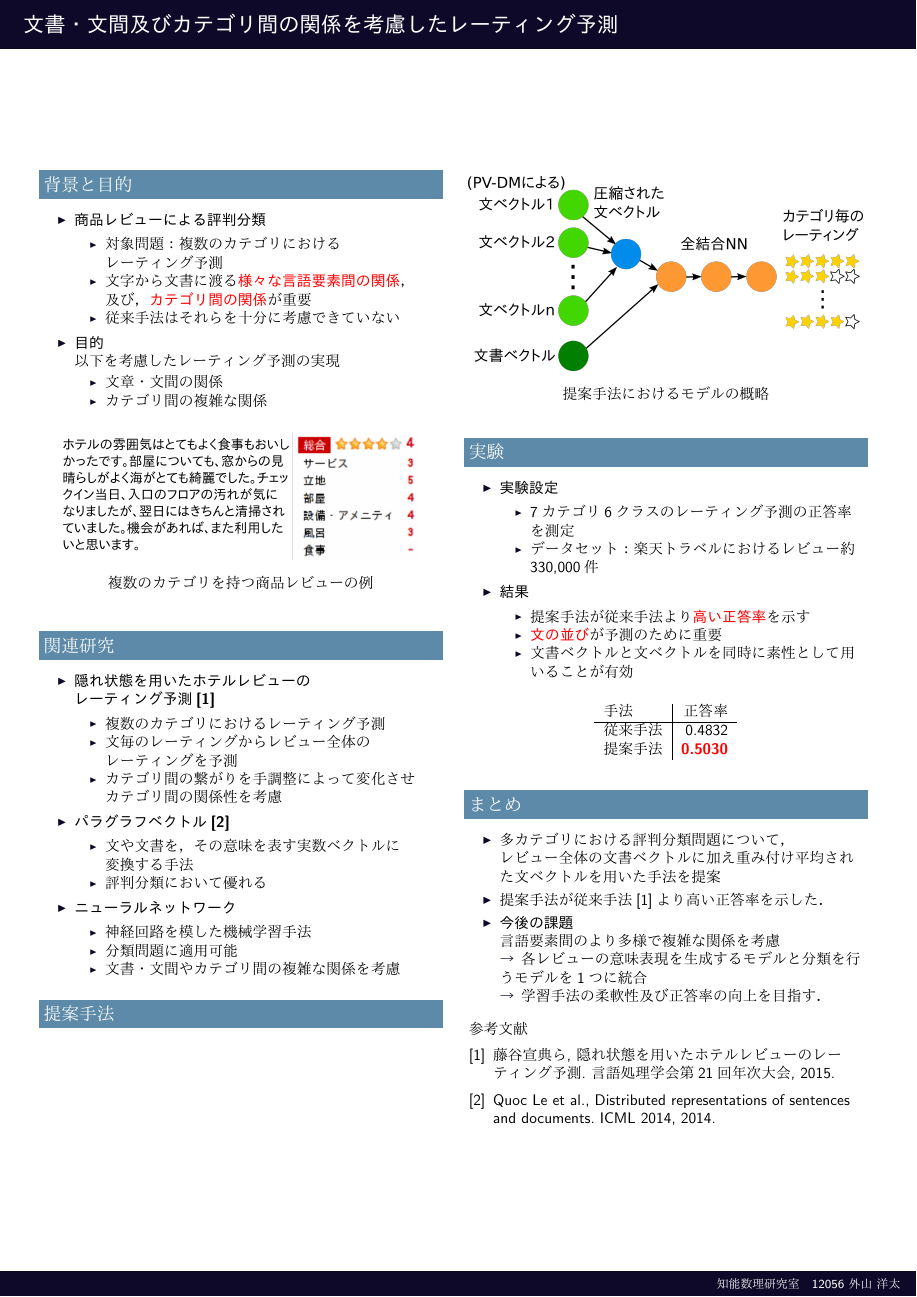
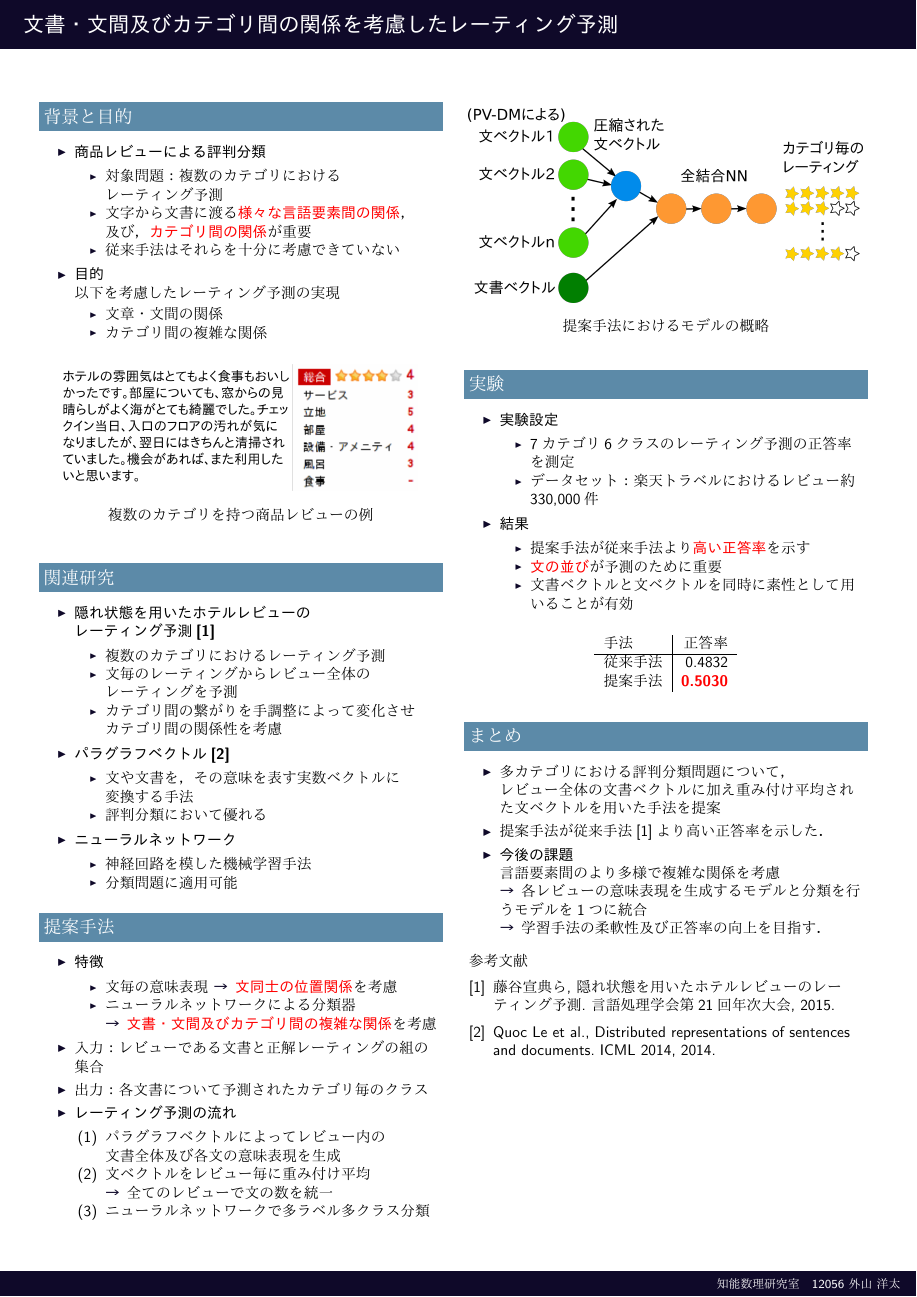
Before and after one commit to ytoyama/bachelor_thesis, LaTeX slides (poster/poster.tex): the whole page. The pictures show the PDF file poster/poster.pdf that the author committed with the source.

Commit message:
Add description of the proposed method

```diff
--- a/poster/poster.tex
+++ b/poster/poster.tex
@@ -70,12 +70,30 @@
         \begin{itemize}
           \item 神経回路を模した機械学習手法
           \item 分類問題に適用可能
-          \item 文書・文間やカテゴリ間の複雑な関係を考慮
+          %\item 文書・文間やカテゴリ間の複雑な関係を考慮
         \end{itemize}
     \end{itemize}
   \end{block}
 
   \begin{block}{提案手法}
+    \begin{itemize}
+      \item \itemtitle{特徴}
+        \begin{itemize}
+          \item 文毎の意味表現 \arrow \fire{文同士の位置関係}を考慮
+          \item ニューラルネットワークによる分類器 \\
+                \arrow \fire{文書・文間及びカテゴリ間の複雑な関係}を考慮
+        \end{itemize}
+      \item 入力：レビューである文書と正解レーティングの組の集合
+      \item 出力：各文書について予測されたカテゴリ毎のクラス
+      \item \itemtitle{レーティング予測の流れ}
+        \begin{enumerate}
+          \item パラグラフベクトルによってレビュー内の \\
+                文書全体及び各文の意味表現を生成
+          \item 文ベクトルをレビュー毎に重み付け平均 \\
+                \arrow 全てのレビューで文の数を統一
+          \item ニューラルネットワークで多ラベル多クラス分類
+        \end{enumerate}
+    \end{itemize}
   \end{block}
 \end{column}
 
```
Also changed, not shown: poster/beamerthemettiposter.sty (+5 -3 lines), poster/poster.pdf, poster/poster.tex (2 more changed lines).
